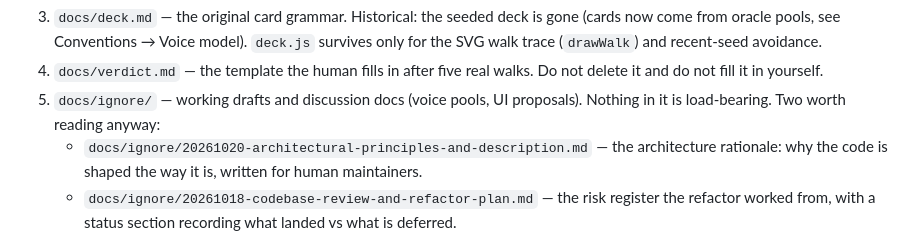
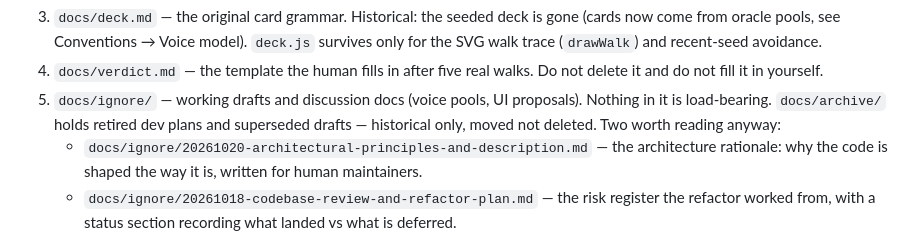
Before and after one commit to robby3000/aimless, a Markdown page: AGENTS.md, the part around the change. GitHub-like rendering.

Commit message:
docs: note docs/archive/ in the docs rundown (sweep moved retired plans there)

```diff
--- a/AGENTS.md
+++ b/AGENTS.md
@@ -20,7 +20,8 @@ GitHub; the links below resolve for whoever holds the working copy.
 4. `docs/verdict.md` — the template the human fills in after five real walks.
    Do not delete it and do not fill it in yourself.
 5. `docs/ignore/` — working drafts and discussion docs (voice pools, UI proposals). Nothing in
-   it is load-bearing. Two worth reading anyway:
+   it is load-bearing. `docs/archive/` holds retired dev plans and superseded drafts —
+   historical only, moved not deleted. Two worth reading anyway:
    - `docs/ignore/20261020-architectural-principles-and-description.md` — the architecture
      rationale: why the code is shaped the way it is, written for human maintainers.
    - `docs/ignore/20261018-codebase-review-and-refactor-plan.md` — the risk register the
```
